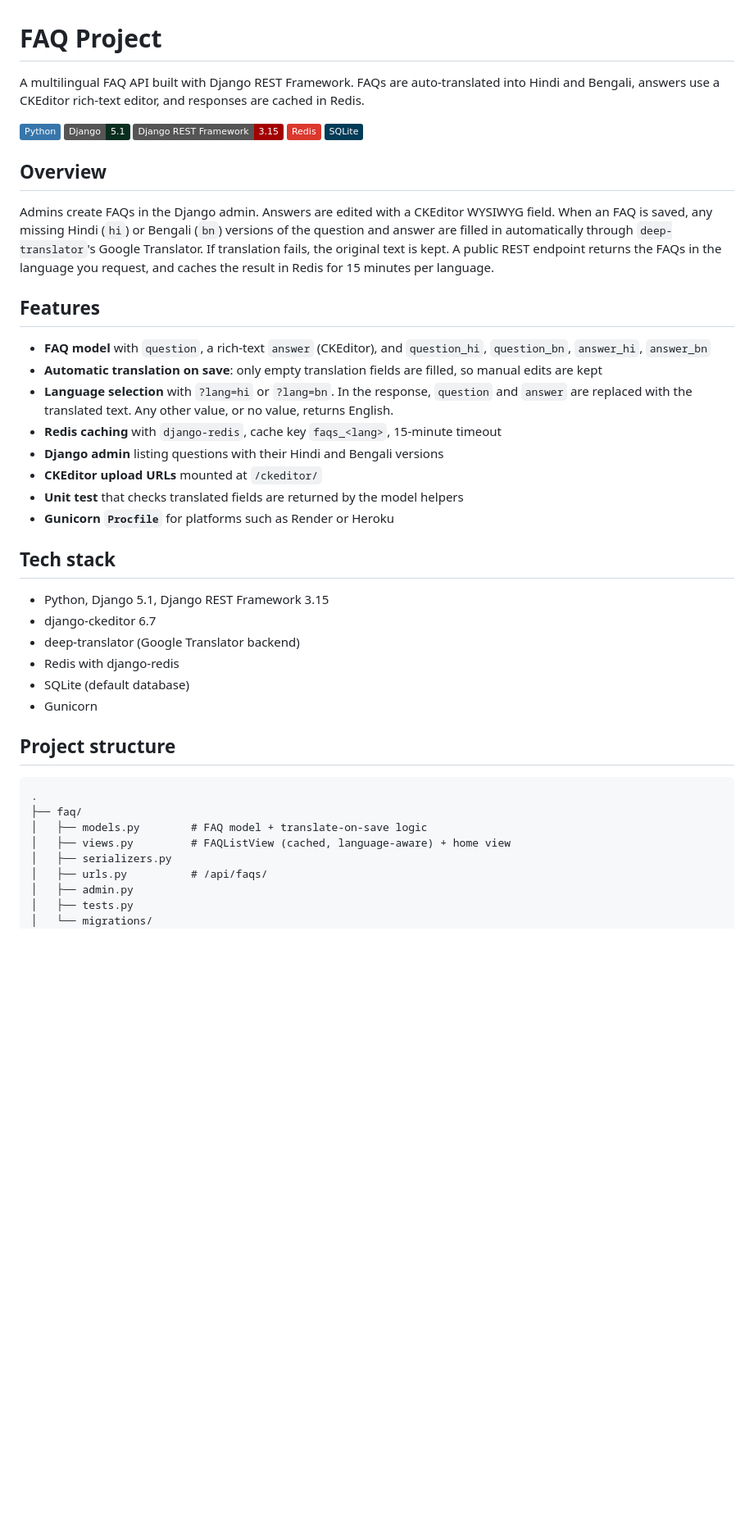
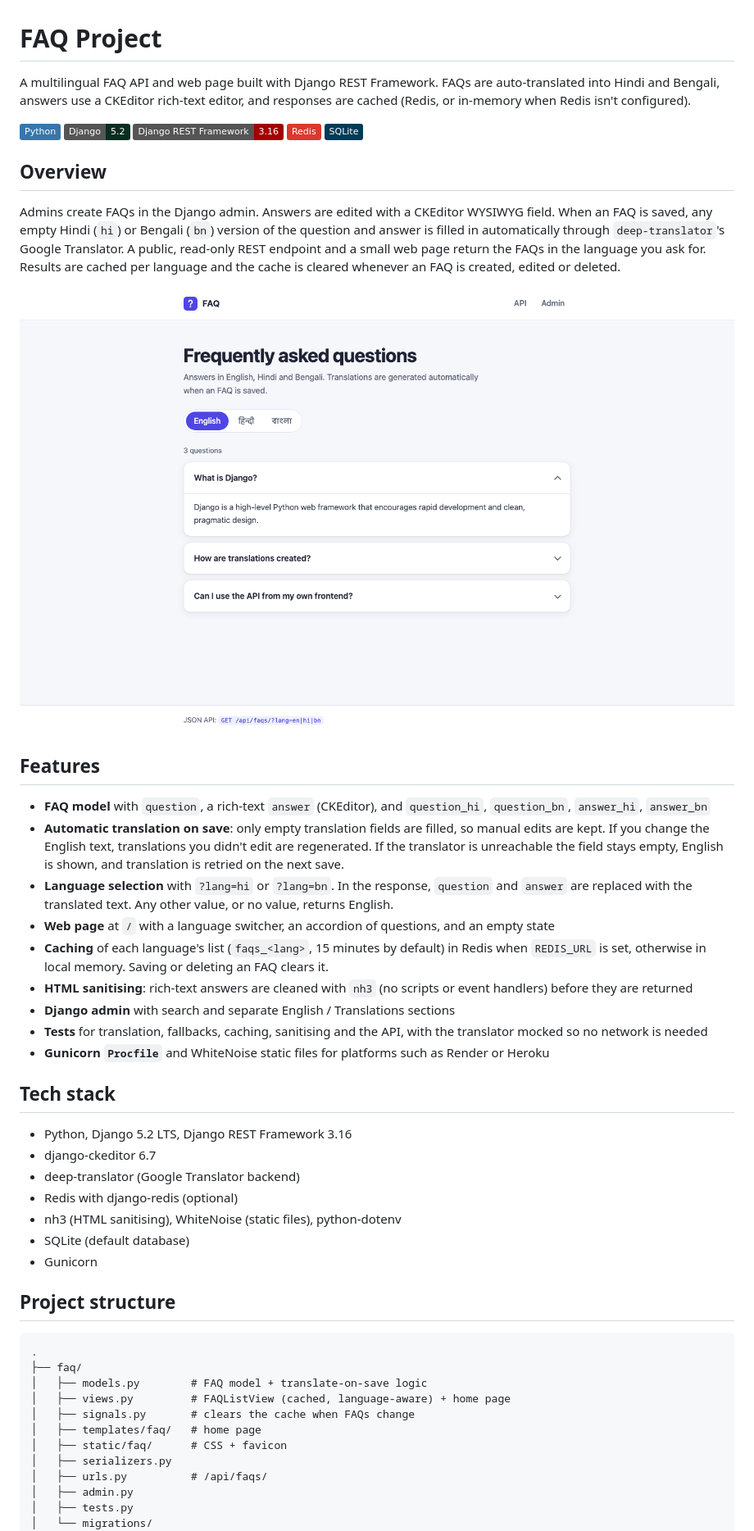
Before and after one commit to VamsiKrishnaThota03/faq_project, a Markdown page: README.md, the part around the change printed below. Shown: that part at 82% size. Rendered like a GitHub page; pictures changed too: docs/screenshots/home-desktop.png (added); badges without logos; blank space fills up the shorter version.

Commit message:
docs: document env vars, deployment and new home page

```diff
--- a/README.md
+++ b/README.md
@@ -1,34 +1,38 @@
 # FAQ Project
 
-A multilingual FAQ API built with Django REST Framework. FAQs are auto-translated into Hindi and Bengali, answers use a CKEditor rich-text editor, and responses are cached in Redis.
+A multilingual FAQ API and web page built with Django REST Framework. FAQs are auto-translated into Hindi and Bengali, answers use a CKEditor rich-text editor, and responses are cached (Redis, or in-memory when Redis isn't configured).
 
 ![Python](https://img.shields.io/badge/Python-3776AB?logo=python&logoColor=white)
-![Django](https://img.shields.io/badge/Django-5.1-092E20?logo=django&logoColor=white)
-![DRF](https://img.shields.io/badge/Django%20REST%20Framework-3.15-A30000?logo=django&logoColor=white)
+![Django](https://img.shields.io/badge/Django-5.2-092E20?logo=django&logoColor=white)
+![DRF](https://img.shields.io/badge/Django%20REST%20Framework-3.16-A30000?logo=django&logoColor=white)
 ![Redis](https://img.shields.io/badge/Redis-DC382D?logo=redis&logoColor=white)
 ![SQLite](https://img.shields.io/badge/SQLite-003B57?logo=sqlite&logoColor=white)
 
 ## Overview
 
-Admins create FAQs in the Django admin. Answers are edited with a CKEditor WYSIWYG field. When an FAQ is saved, any missing Hindi (`hi`) or Bengali (`bn`) versions of the question and answer are filled in automatically through `deep-translator`'s Google Translator. If translation fails, the original text is kept. A public REST endpoint returns the FAQs in the language you request, and caches the result in Redis for 15 minutes per language.
+Admins create FAQs in the Django admin. Answers are edited with a CKEditor WYSIWYG field. When an FAQ is saved, any empty Hindi (`hi`) or Bengali (`bn`) version of the question and answer is filled in automatically through `deep-translator`'s Google Translator. A public, read-only REST endpoint and a small web page return the FAQs in the language you ask for. Results are cached per language and the cache is cleared whenever an FAQ is created, edited or deleted.
+
+![FAQ home page](docs/screenshots/home-desktop.png)
 
 ## Features
 
 - **FAQ model** with `question`, a rich-text `answer` (CKEditor), and `question_hi`, `question_bn`, `answer_hi`, `answer_bn`
-- **Automatic translation on save**: only empty translation fields are filled, so manual edits are kept
+- **Automatic translation on save**: only empty translation fields are filled, so manual edits are kept. If you change the English text, translations you didn't edit are regenerated. If the translator is unreachable the field stays empty, English is shown, and translation is retried on the next save.
 - **Language selection** with `?lang=hi` or `?lang=bn`. In the response, `question` and `answer` are replaced with the translated text. Any other value, or no value, returns English.
-- **Redis caching** with `django-redis`, cache key `faqs_<lang>`, 15-minute timeout
-- **Django admin** listing questions with their Hindi and Bengali versions
-- **CKEditor upload URLs** mounted at `/ckeditor/`
-- **Unit test** that checks translated fields are returned by the model helpers
-- **Gunicorn `Procfile`** for platforms such as Render or Heroku
+- **Web page** at `/` with a language switcher, an accordion of questions, and an empty state
+- **Caching** of each language's list (`faqs_<lang>`, 15 minutes by default) in Redis when `REDIS_URL` is set, otherwise in local memory. Saving or deleting an FAQ clears it.
+- **HTML sanitising**: rich-text answers are cleaned with `nh3` (no scripts or event handlers) before they are returned
+- **Django admin** with search and separate English / Translations sections
+- **Tests** for translation, fallbacks, caching, sanitising and the API, with the translator mocked so no network is needed
+- **Gunicorn `Procfile`** and WhiteNoise static files for platforms such as Render or Heroku
 
 ## Tech stack
 
-- Python, Django 5.1, Django REST Framework 3.15
+- Python, Django 5.2 LTS, Django REST Framework 3.16
 - django-ckeditor 6.7
 - deep-translator (Google Translator backend)
-- Redis with django-redis
+- Redis with django-redis (optional)
+- nh3 (HTML sanitising), WhiteNoise (static files), python-dotenv
 - SQLite (default database)
 - Gunicorn
 
@@ -38,7 +42,10 @@ Admins create FAQs in the Django admin. Answers are edited with a CKEditor WYSIW
 .
 ├── faq/
 │   ├── models.py        # FAQ model + translate-on-save logic
-│   ├── views.py         # FAQListView (cached, language-aware) + home view
+│   ├── views.py         # FAQListView (cached, language-aware) + home page
+│   ├── signals.py       # clears the cache when FAQs change
+│   ├── templates/faq/   # home page
+│   ├── static/faq/      # CSS + favicon
 │   ├── serializers.py
 │   ├── urls.py          # /api/faqs/
 │   ├── admin.py
```
Also changed, not shown: other parts of README.md (+45 -25 lines), docs/screenshots/home-mobile-hindi.png (added).
